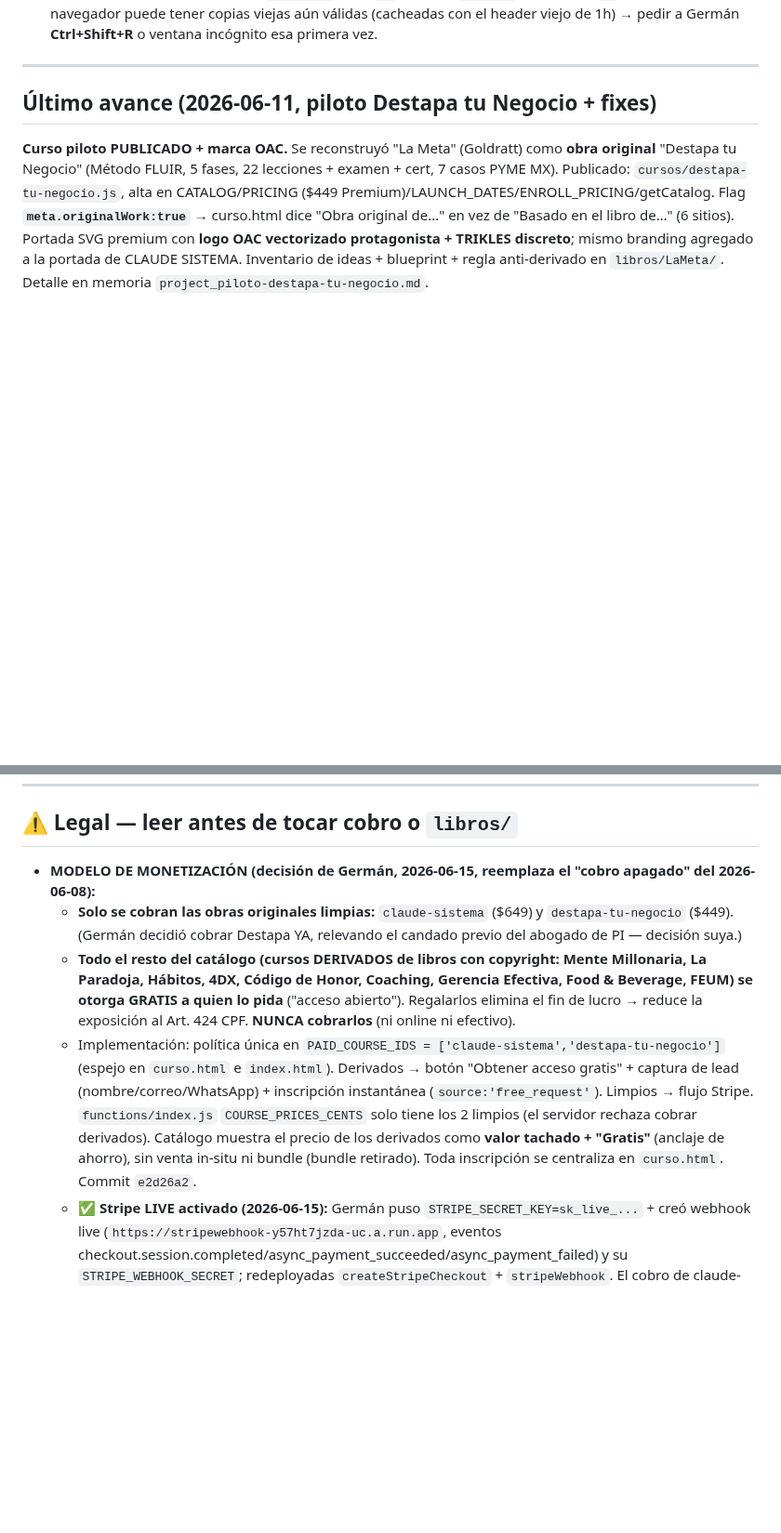
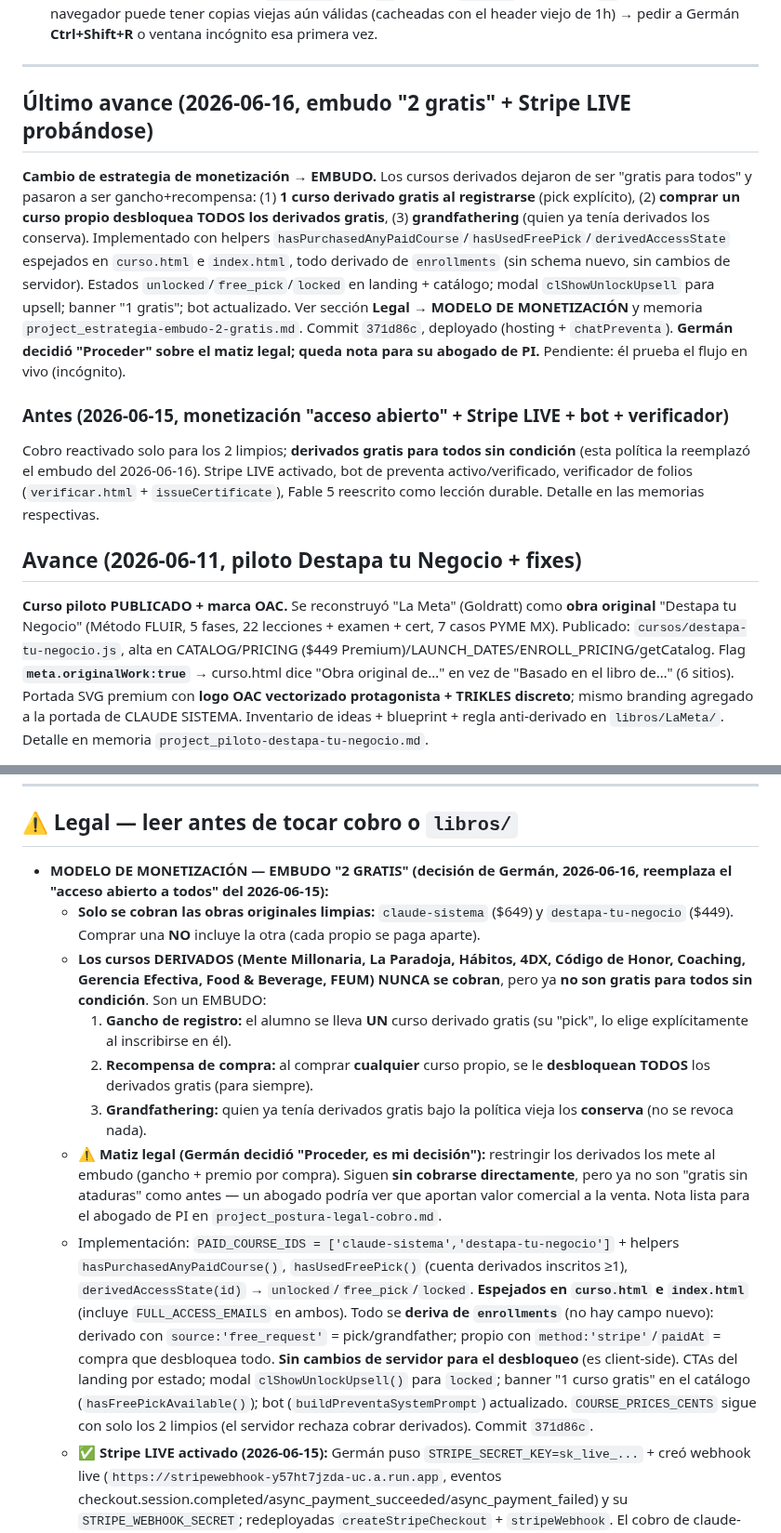
Before and after one commit to cpgermansolis-maker/curso-4dx, a Markdown page: CLAUDE.md, 2 parts joined by grey strips. Shown at 93% size. Rendered like a GitHub page; blank space fills up the shorter version.

Commit message:
docs(embudo): documentar modelo de monetizacion embudo 2-gratis (1 derivado gratis al registrarse + todos al comprar un propio), matiz legal y nota para abogado, helpers derivedAccessState
Co-Authored-By: Claude Opus 4.8 (1M context) <noreply@anthropic.com>

```diff
--- a/CLAUDE.md
+++ b/CLAUDE.md
@@ -156,7 +156,15 @@ npx firebase-tools deploy --only hosting
 
 ---
 
-## Último avance (2026-06-11, piloto Destapa tu Negocio + fixes)
+## Último avance (2026-06-16, embudo "2 gratis" + Stripe LIVE probándose)
+
+**Cambio de estrategia de monetización → EMBUDO.** Los cursos derivados dejaron de ser "gratis para todos" y pasaron a ser gancho+recompensa: (1) **1 curso derivado gratis al registrarse** (pick explícito), (2) **comprar un curso propio desbloquea TODOS los derivados gratis**, (3) **grandfathering** (quien ya tenía derivados los conserva). Implementado con helpers `hasPurchasedAnyPaidCourse`/`hasUsedFreePick`/`derivedAccessState` espejados en `curso.html` e `index.html`, todo derivado de `enrollments` (sin schema nuevo, sin cambios de servidor). Estados `unlocked`/`free_pick`/`locked` en landing + catálogo; modal `clShowUnlockUpsell` para upsell; banner "1 gratis"; bot actualizado. Ver sección **Legal → MODELO DE MONETIZACIÓN** y memoria `project_estrategia-embudo-2-gratis.md`. Commit `371d86c`, deployado (hosting + `chatPreventa`). **Germán decidió "Proceder" sobre el matiz legal; queda nota para su abogado de PI.** Pendiente: él prueba el flujo en vivo (incógnito).
+
+### Antes (2026-06-15, monetización "acceso abierto" + Stripe LIVE + bot + verificador)
+
+Cobro reactivado solo para los 2 limpios; **derivados gratis para todos sin condición** (esta política la reemplazó el embudo del 2026-06-16). Stripe LIVE activado, bot de preventa activo/verificado, verificador de folios (`verificar.html` + `issueCertificate`), Fable 5 reescrito como lección durable. Detalle en las memorias respectivas.
+
+## Avance (2026-06-11, piloto Destapa tu Negocio + fixes)
 
 **Curso piloto PUBLICADO + marca OAC.** Se reconstruyó "La Meta" (Goldratt) como **obra original** "Destapa tu Negocio" (Método FLUIR, 5 fases, 22 lecciones + examen + cert, 7 casos PYME MX). Publicado: `cursos/destapa-tu-negocio.js`, alta en CATALOG/PRICING ($449 Premium)/LAUNCH_DATES/ENROLL_PRICING/getCatalog. Flag **`meta.originalWork:true`** → curso.html dice "Obra original de…" en vez de "Basado en el libro de…" (6 sitios). Portada SVG premium con **logo OAC vectorizado protagonista + TRIKLES discreto**; mismo branding agregado a la portada de CLAUDE SISTEMA. Inventario de ideas + blueprint + regla anti-derivado en `libros/LaMeta/`. Detalle en memoria `project_piloto-destapa-tu-negocio.md`.
 
@@ -182,10 +190,14 @@ npx firebase-tools deploy --only hosting
 
 ## ⚠️ Legal — leer antes de tocar cobro o `libros/`
 
-- **MODELO DE MONETIZACIÓN (decisión de Germán, 2026-06-15, reemplaza el "cobro apagado" del 2026-06-08):**
-  - **Solo se cobran las obras originales limpias:** `claude-sistema` ($649) y `destapa-tu-negocio` ($449). (Germán decidió cobrar Destapa YA, relevando el candado previo del abogado de PI — decisión suya.)
-  - **Todo el resto del catálogo (cursos DERIVADOS de libros con copyright: Mente Millonaria, La Paradoja, Hábitos, 4DX, Código de Honor, Coaching, Gerencia Efectiva, Food & Beverage, FEUM) se otorga GRATIS a quien lo pida** ("acceso abierto"). Regalarlos elimina el fin de lucro → reduce la exposición al Art. 424 CPF. **NUNCA cobrarlos** (ni online ni efectivo).
-  - Implementación: política única en `PAID_COURSE_IDS = ['claude-sistema','destapa-tu-negocio']` (espejo en `curso.html` e `index.html`). Derivados → botón "Obtener acceso gratis" + captura de lead (nombre/correo/WhatsApp) + inscripción instantánea (`source:'free_request'`). Limpios → flujo Stripe. `functions/index.js` `COURSE_PRICES_CENTS` solo tiene los 2 limpios (el servidor rechaza cobrar derivados). Catálogo muestra el precio de los derivados como **valor tachado + "Gratis"** (anclaje de ahorro), sin venta in-situ ni bundle (bundle retirado). Toda inscripción se centraliza en `curso.html`. Commit `e2d26a2`.
+- **MODELO DE MONETIZACIÓN — EMBUDO "2 GRATIS" (decisión de Germán, 2026-06-16, reemplaza el "acceso abierto a todos" del 2026-06-15):**
+  - **Solo se cobran las obras originales limpias:** `claude-sistema` ($649) y `destapa-tu-negocio` ($449). Comprar una **NO** incluye la otra (cada propio se paga aparte).
+  - **Los cursos DERIVADOS (Mente Millonaria, La Paradoja, Hábitos, 4DX, Código de Honor, Coaching, Gerencia Efectiva, Food & Beverage, FEUM) NUNCA se cobran**, pero ya **no son gratis para todos sin condición**. Son un EMBUDO:
+    1. **Gancho de registro:** el alumno se lleva **UN** curso derivado gratis (su "pick", lo elige explícitamente al inscribirse en él).
+    2. **Recompensa de compra:** al comprar **cualquier** curso propio, se le **desbloquean TODOS** los derivados gratis (para siempre).
+    3. **Grandfathering:** quien ya tenía derivados gratis bajo la política vieja los **conserva** (no se revoca nada).
+  - ⚠️ **Matiz legal (Germán decidió "Proceder, es mi decisión"):** restringir los derivados los mete al embudo (gancho + premio por compra). Siguen **sin cobrarse directamente**, pero ya no son "gratis sin ataduras" como antes — un abogado podría ver que aportan valor comercial a la venta. Nota lista para el abogado de PI en `project_postura-legal-cobro.md`.
+  - Implementación: `PAID_COURSE_IDS = ['claude-sistema','destapa-tu-negocio']` + helpers `hasPurchasedAnyPaidCourse()`, `hasUsedFreePick()` (cuenta derivados inscritos ≥1), `derivedAccessState(id)` → `unlocked`/`free_pick`/`locked`. **Espejados en `curso.html` e `index.html`** (incluye `FULL_ACCESS_EMAILS` en ambos). Todo se **deriva de `enrollments`** (no hay campo nuevo): derivado con `source:'free_request'` = pick/grandfather; propio con `method:'stripe'`/`paidAt` = compra que desbloquea todo. **Sin cambios de servidor para el desbloqueo** (es client-side). CTAs del landing por estado; modal `clShowUnlockUpsell()` para `locked`; banner "1 curso gratis" en el catálogo (`hasFreePickAvailable()`); bot (`buildPreventaSystemPrompt`) actualizado. `COURSE_PRICES_CENTS` sigue con solo los 2 limpios (el servidor rechaza cobrar derivados). Commit `371d86c`.
   - ✅ **Stripe LIVE activado (2026-06-15):** Germán puso `STRIPE_SECRET_KEY=sk_live_...` + creó webhook live (`https://stripewebhook-y57ht7jzda-uc.a.run.app`, eventos checkout.session.completed/async_payment_succeeded/async_payment_failed) y su `STRIPE_WEBHOOK_SECRET`; redeployadas `createStripeCheckout` + `stripeWebhook`. El cobro de claude-sistema ($649) y destapa ($449) es REAL. Pendiente solo: prueba de compra real + reembolso (validar webhook→inscripción). Nota Stripe: 1ª transferencia a banco suele retenerse ~7 días en cuentas nuevas.
 - **`libros/**` está excluido del hosting** en `firebase.json` → `hosting.ignore` (commit 216aacb). NO quitarlo: Firebase deploya desde la carpeta local, no desde git, así que el `.gitignore` no basta. Los PDFs fuente NO deben servirse públicamente.
 - **Certificados:** ya llevan descargo "sin validez oficial ante la SEP" + folio único + página `legal.html`. No quitar el descargo.
```
